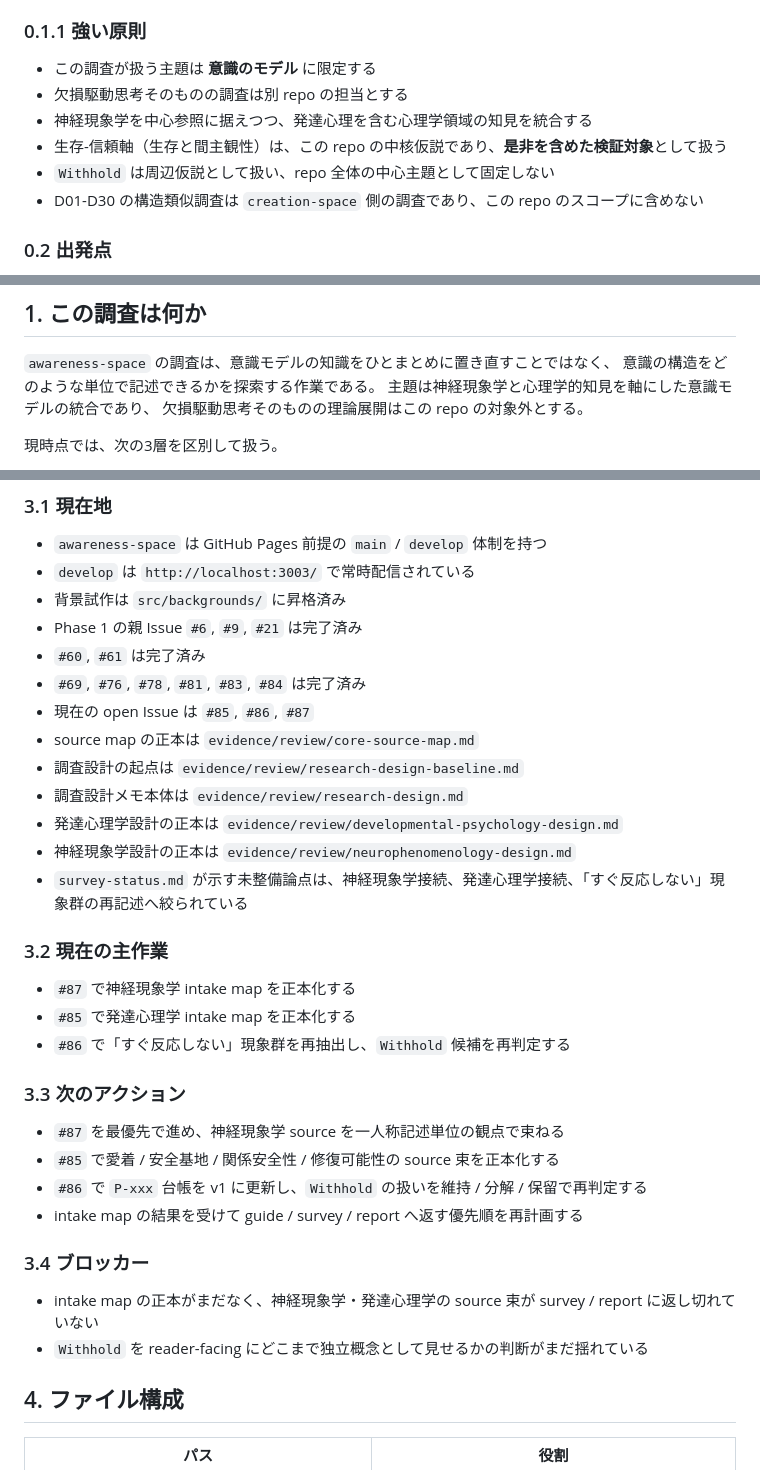
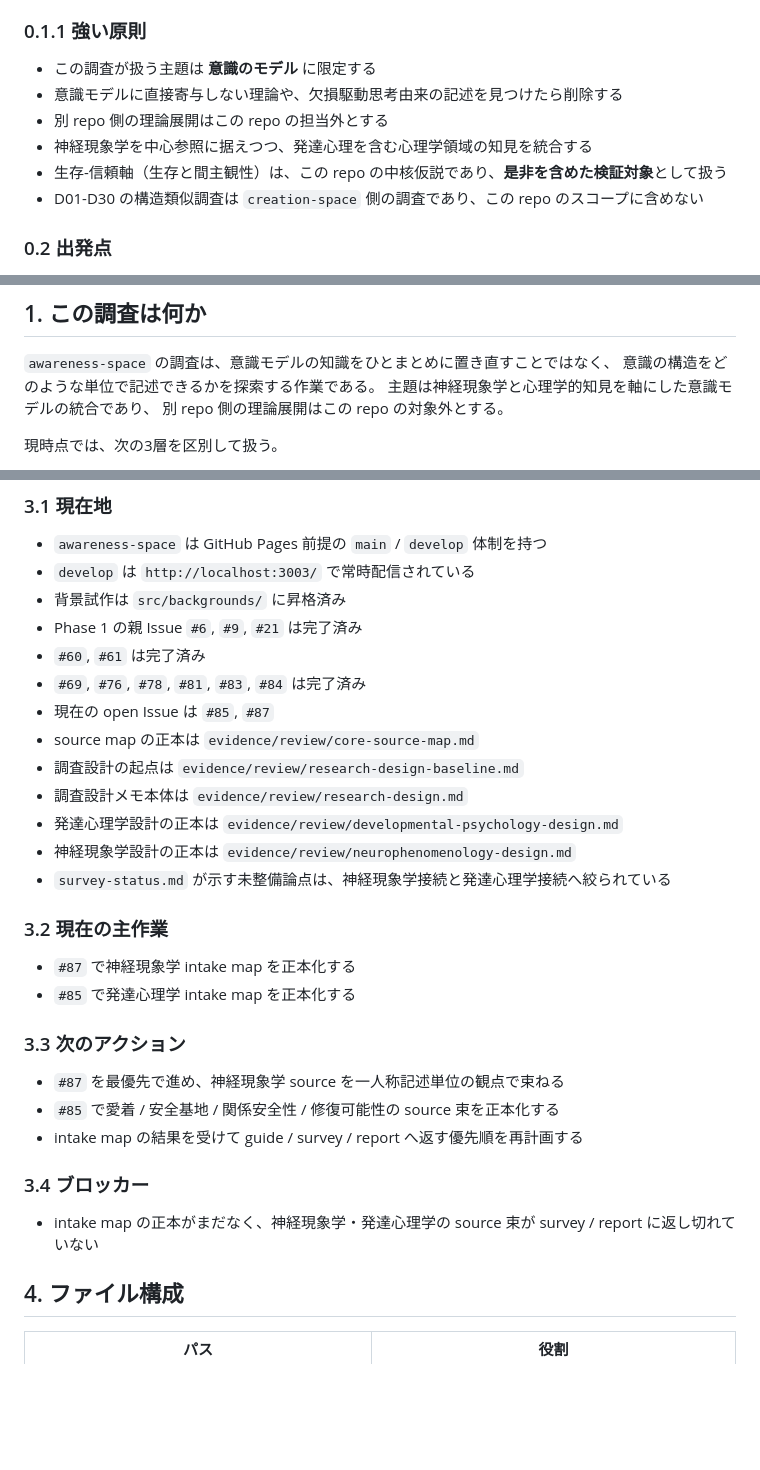
Before and after one commit to uminomae/awareness-space, a Markdown page: evidence/PROJECT.md, 3 parts joined by grey strips. Rendered like a GitHub page; blank space fills up the shorter version.

Commit message:
docs: codify scope deletion rule

```diff
--- a/evidence/PROJECT.md
+++ b/evidence/PROJECT.md
@@ -15,10 +15,10 @@
 ### 0.1.1 強い原則
 
 - この調査が扱う主題は **意識のモデル** に限定する
-- 欠損駆動思考そのものの調査は別 repo の担当とする
+- 意識モデルに直接寄与しない理論や、欠損駆動思考由来の記述を見つけたら削除する
+- 別 repo 側の理論展開はこの repo の担当外とする
 - 神経現象学を中心参照に据えつつ、発達心理を含む心理学領域の知見を統合する
 - 生存-信頼軸（生存と間主観性）は、この repo の中核仮説であり、**是非を含めた検証対象**として扱う
-- `Withhold` は周辺仮説として扱い、repo 全体の中心主題として固定しない
 - D01-D30 の構造類似調査は `creation-space` 側の調査であり、この repo のスコープに含めない
 
 ### 0.2 出発点
@@ -43,7 +43,7 @@
 `awareness-space` の調査は、意識モデルの知識をひとまとめに置き直すことではなく、
 意識の構造をどのような単位で記述できるかを探索する作業である。
 主題は神経現象学と心理学的知見を軸にした意識モデルの統合であり、
-欠損駆動思考そのものの理論展開はこの repo の対象外とする。
+別 repo 側の理論展開はこの repo の対象外とする。
 
 現時点では、次の3層を区別して扱う。
 
@@ -101,31 +101,28 @@
 - Phase 1 の親 Issue `#6`, `#9`, `#21` は完了済み
 - `#60`, `#61` は完了済み
 - `#69`, `#76`, `#78`, `#81`, `#83`, `#84` は完了済み
-- 現在の open Issue は `#85`, `#86`, `#87`
+- 現在の open Issue は `#85`, `#87`
 - source map の正本は `evidence/review/core-source-map.md`
 - 調査設計の起点は `evidence/review/research-design-baseline.md`
 - 調査設計メモ本体は `evidence/review/research-design.md`
 - 発達心理学設計の正本は `evidence/review/developmental-psychology-design.md`
 - 神経現象学設計の正本は `evidence/review/neurophenomenology-design.md`
-- `survey-status.md` が示す未整備論点は、神経現象学接続、発達心理学接続、「すぐ反応しない」現象群の再記述へ絞られている
+- `survey-status.md` が示す未整備論点は、神経現象学接続と発達心理学接続へ絞られている
 
 ### 3.2 現在の主作業
 
 - `#87` で神経現象学 intake map を正本化する
 - `#85` で発達心理学 intake map を正本化する
-- `#86` で「すぐ反応しない」現象群を再抽出し、`Withhold` 候補を再判定する
 
 ### 3.3 次のアクション
 
 - `#87` を最優先で進め、神経現象学 source を一人称記述単位の観点で束ねる
 - `#85` で愛着 / 安全基地 / 関係安全性 / 修復可能性の source 束を正本化する
-- `#86` で `P-xxx` 台帳を v1 に更新し、`Withhold` の扱いを維持 / 分解 / 保留で再判定する
 - intake map の結果を受けて guide / survey / report へ返す優先順を再計画する
 
 ### 3.4 ブロッカー
 
 - intake map の正本がまだなく、神経現象学・発達心理学の source 束が survey / report に返し切れていない
-- `Withhold` を reader-facing にどこまで独立概念として見せるかの判断がまだ揺れている
 
 ## 4. ファイル構成
 
```
Also changed, not shown: PROJECT.md (+2 -2 lines), docs/issue-management.md (+1 -0 lines).
